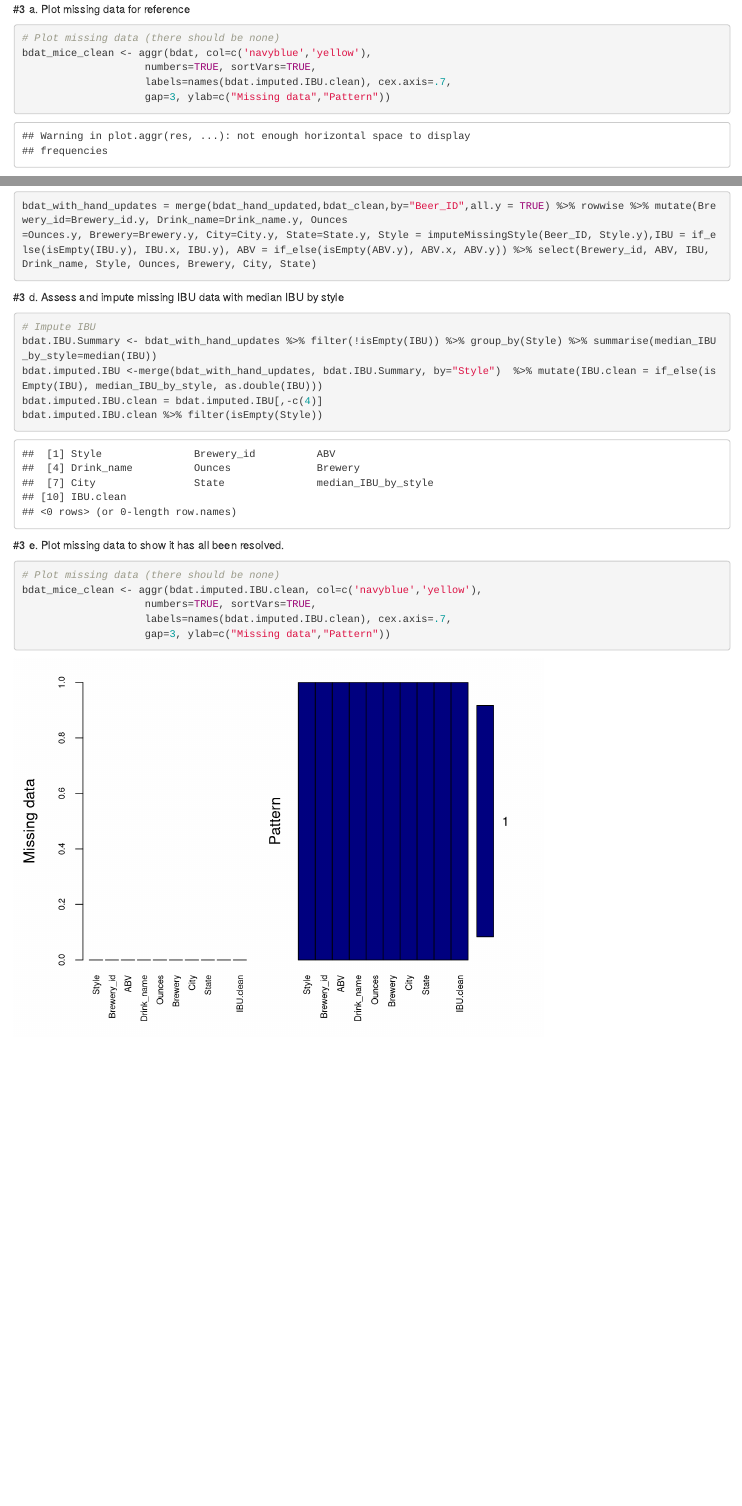
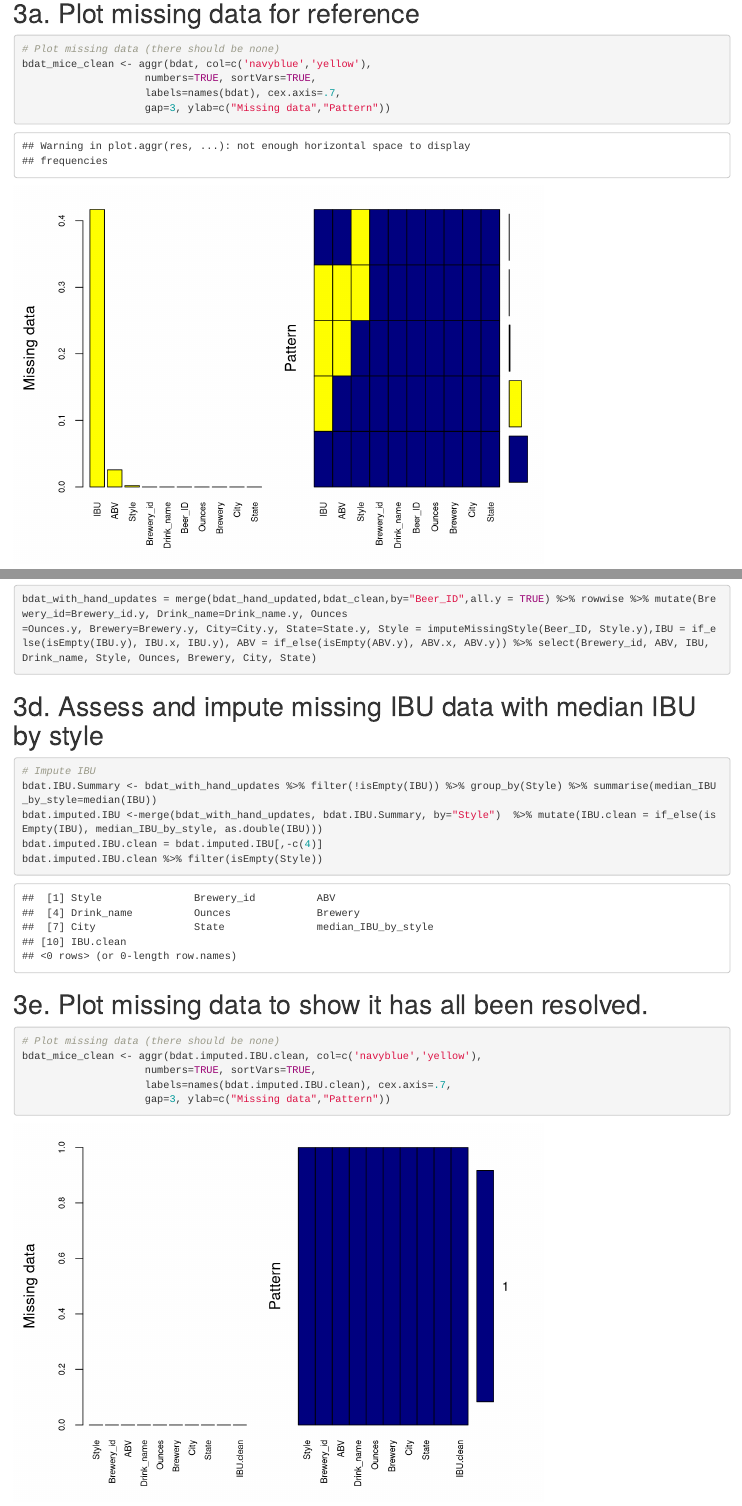
Before and after one commit to RiccoFerraro/dds_case_study_1, an R Markdown document (brews_EDA.Rmd): the page in a window 1100 px wide, from 2240 px down before the commit and from 2200 px down after it, so that both start at the same text, and a second part further down, joined at a grey line. Rendered offline with R 4.5, knitr and Pandoc, with nearby package versions; some code elsewhere in the file could not run offline.

Commit message:
markdown fixes

````diff
--- a/brews_EDA.Rmd
+++ b/brews_EDA.Rmd
@@ -2,7 +2,9 @@
 title: "brewsTest"
 author: "Kebur Fantahun"
 date: "02/21/2021"
-output: html_document
+output:
+  html_document: default
+  pdf_document: default
 ---
 
 ```{r setup, include=FALSE}
@@ -71,7 +73,6 @@ kable(tail(bdat))
 See Table:
 ```{r}
 bdat$State = as.factor(bdat$State)
-glimpse(brewNum)
 brewNum = bdat %>%
   filter(!is.na(bdat) & !is.na(Brewery_id)) %>%
   group_by(State) %>% summarize(unique_breweries=length(unique(Brewery_id)))
@@ -82,15 +83,17 @@ print("Total Unique Breweries: ")
 sum(brewNum$unique_breweries)
 ```
 
-#3 a. Plot missing data for reference
+# 3a. Plot missing data for reference
 ```{r}
 # Plot missing data (there should be none)
 bdat_mice_clean <- aggr(bdat, col=c('navyblue','yellow'),
                     numbers=TRUE, sortVars=TRUE,
-                    labels=names(bdat.imputed.IBU.clean), cex.axis=.7,
+                    labels=names(bdat), cex.axis=.7,
                     gap=3, ylab=c("Missing data","Pattern"))
 summary(bdat)
 ```
+
+
 
 #3.b. Assess missing data when no data exists for IBU OR ABV
 -Special Release, The Crowler^tm, Can'd aid foundation are missing ABV/IBU/Style
@@ -134,7 +139,9 @@ bdat_with_hand_updates = merge(bdat_hand_updated,bdat_clean,by="Beer_ID",all.y =
 =Ounces.y, Brewery=Brewery.y, City=City.y, State=State.y, Style = imputeMissingStyle(Beer_ID, Style.y),IBU = if_else(isEmpty(IBU.y), IBU.x, IBU.y), ABV = if_else(isEmpty(ABV.y), ABV.x, ABV.y)) %>% select(Brewery_id, ABV, IBU, Drink_name, Style, Ounces, Brewery, City, State)
 ```
 
-#3 d. Assess and impute missing IBU data with median IBU by style
+
+
+# 3d. Assess and impute missing IBU data with median IBU by style
 ```{r}
 # Impute IBU
 bdat.IBU.Summary <- bdat_with_hand_updates %>% filter(!isEmpty(IBU)) %>% group_by(Style) %>% summarise(median_IBU_by_style=median(IBU))
@@ -143,7 +150,9 @@ bdat.imputed.IBU.clean = bdat.imputed.IBU[,-c(4)]
 bdat.imputed.IBU.clean %>% filter(isEmpty(Style))
 ```
 
-#3 e. Plot missing data to show it has all been resolved.
+
+
+# 3e. Plot missing data to show it has all been resolved.
 ```{r}
 # Plot missing data (there should be none)
 bdat_mice_clean <- aggr(bdat.imputed.IBU.clean, col=c('navyblue','yellow'),
````
Also changed, not shown: brews_EDA.html (added), brews_EDA_files/figure-latex/unnamed-chunk-10-1.pdf (added), brews_EDA_files/figure-latex/unnamed-chunk-11-1.pdf (added), brews_EDA_files/figure-latex/unnamed-chunk-13-1.pdf (added), brews_EDA_files/figure-latex/unnamed-chunk-13-2.pdf (added), brews_EDA_files/figure-latex/unnamed-chunk-14-1.pdf (added), brews_EDA_files/figure-latex/unnamed-chunk-14-2.pdf (added), brews_EDA_files/figure-latex/unnamed-chunk-15-1.pdf (added), brews_EDA_files/figure-latex/unnamed-chunk-15-2.pdf (added), brews_EDA_files/figure-latex/unnamed-chunk-15-3.pdf (added), brews_EDA_files/figure-latex/unnamed-chunk-15-4.pdf (added), brews_EDA_files/figure-latex/unnamed-chunk-6-1.pdf (added), brews_EDA.Rmd (17 more changed lines).
